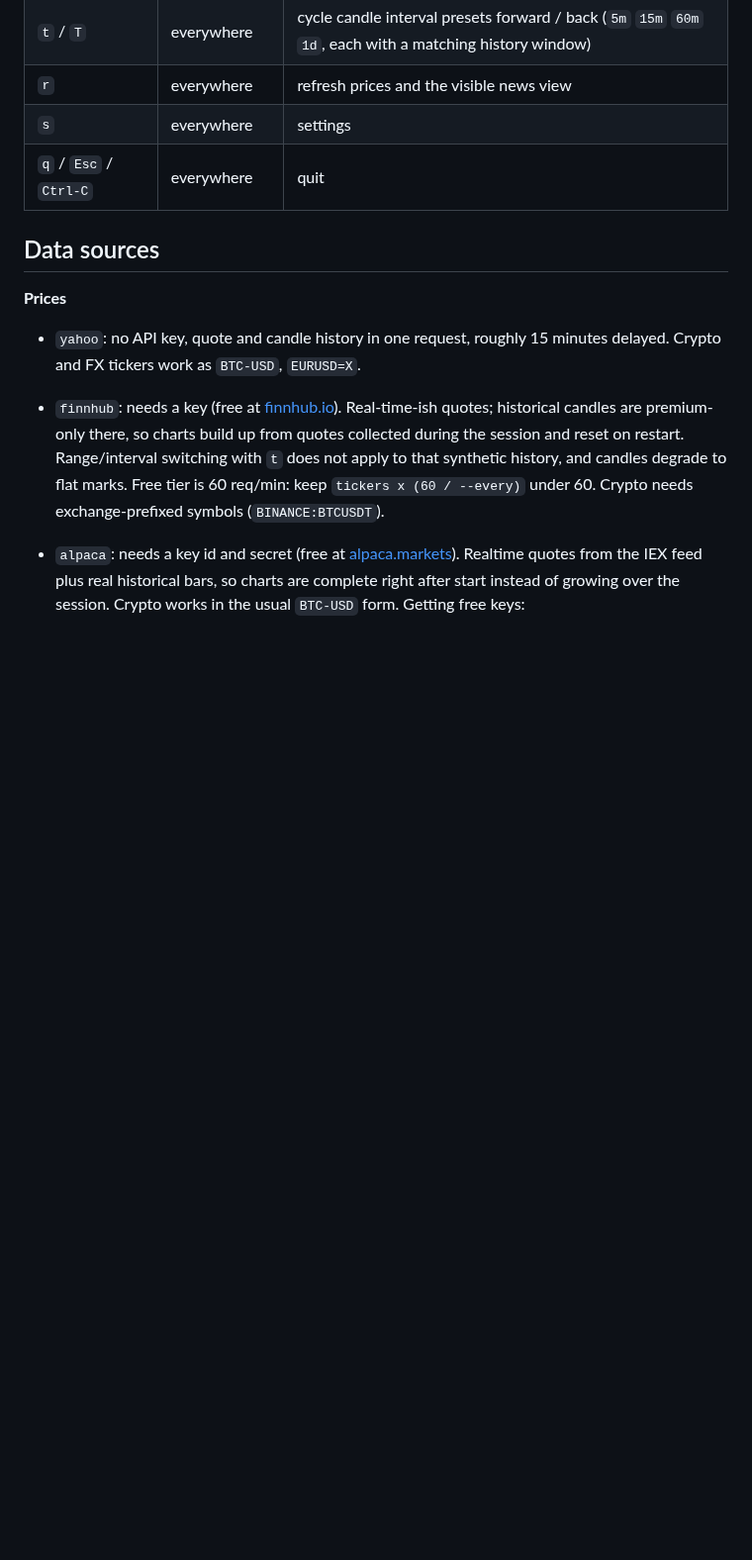
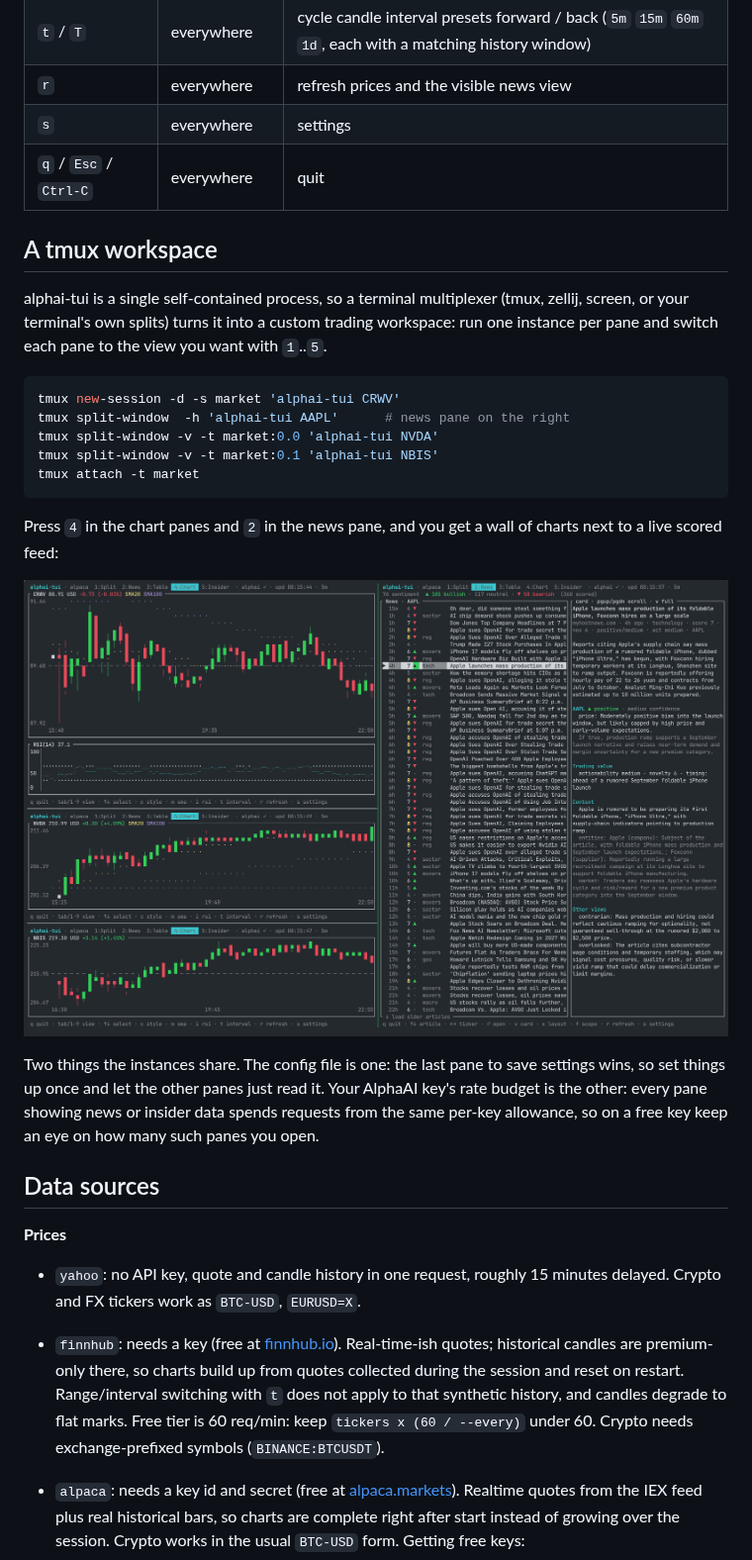
Before and after one commit to makeev/alphai-tui, a Markdown page: README.md, the part around the change. Shown at 99% size. Drawn GitHub-style; pictures changed too: assets/tmux.png (added); blank space fills up the shorter version.

Commit message:
docs: tmux workspace section with a four-pane example

````diff
--- a/README.md
+++ b/README.md
@@ -131,6 +131,32 @@ defaults. API keys can also come from env vars, which win over the config:
 | `s` | everywhere | settings |
 | `q` / `Esc` / `Ctrl-C` | everywhere | quit |
 
+## A tmux workspace
+
+alphai-tui is a single self-contained process, so a terminal multiplexer
+(tmux, zellij, screen, or your terminal's own splits) turns it into a
+custom trading workspace: run one instance per pane and switch each pane
+to the view you want with `1`..`5`.
+
+```sh
+tmux new-session -d -s market 'alphai-tui CRWV'
+tmux split-window  -h 'alphai-tui AAPL'      # news pane on the right
+tmux split-window -v -t market:0.0 'alphai-tui NVDA'
+tmux split-window -v -t market:0.1 'alphai-tui NBIS'
+tmux attach -t market
+```
+
+Press `4` in the chart panes and `2` in the news pane, and you get a wall
+of charts next to a live scored feed:
+
+![four alphai-tui instances in tmux panes: three candlestick charts with SMA and RSI next to a full-height AI-scored news view](https://raw.githubusercontent.com/makeev/alphai-tui/main/assets/tmux.png)
+
+Two things the instances share. The config file is one: the last pane to
+save settings wins, so set things up once and let the other panes just
+read it. Your AlphaAI key's rate budget is the other: every pane showing
+news or insider data spends requests from the same per-key allowance, so
+on a free key keep an eye on how many such panes you open.
+
 ## Data sources
 
 **Prices**
````
